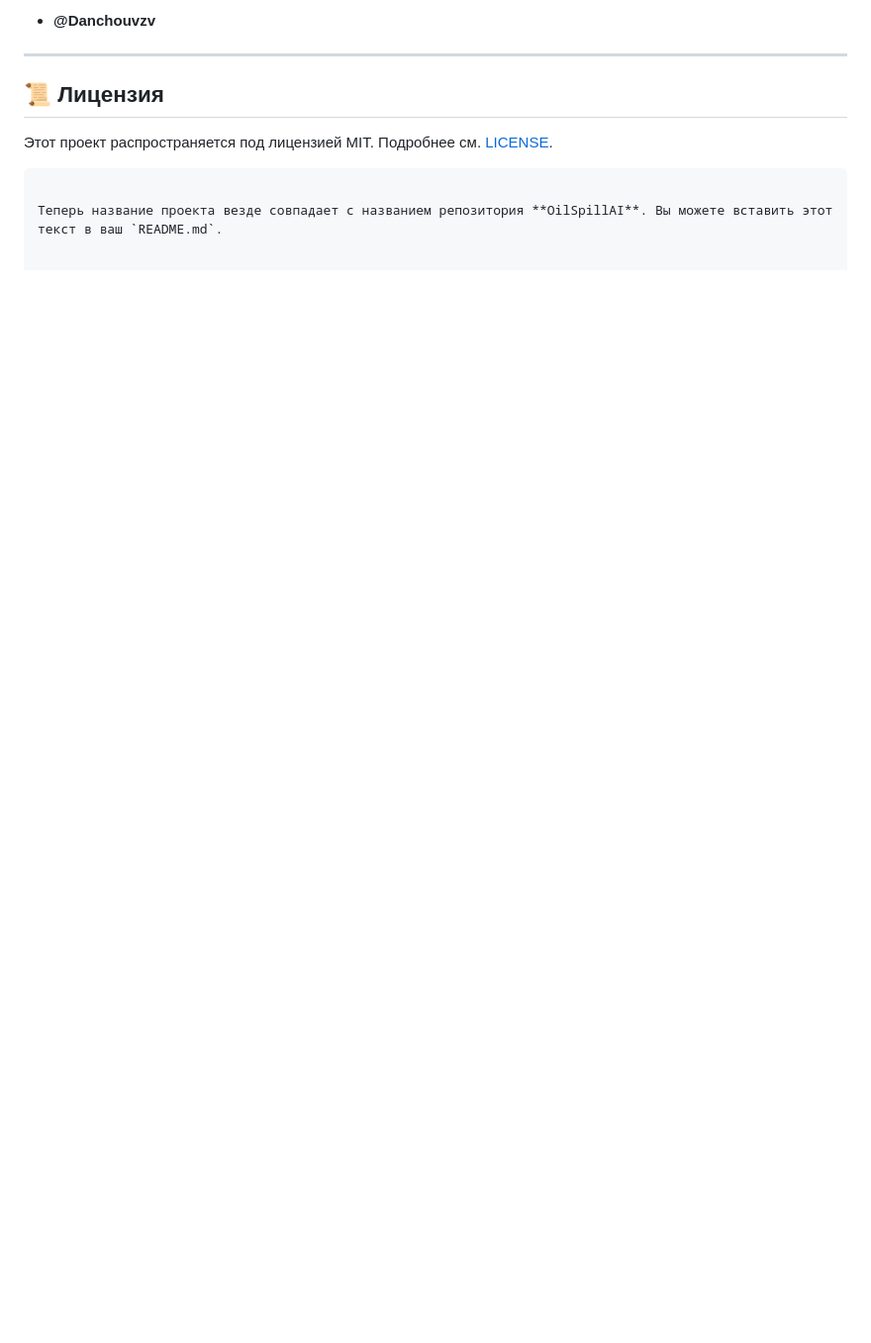
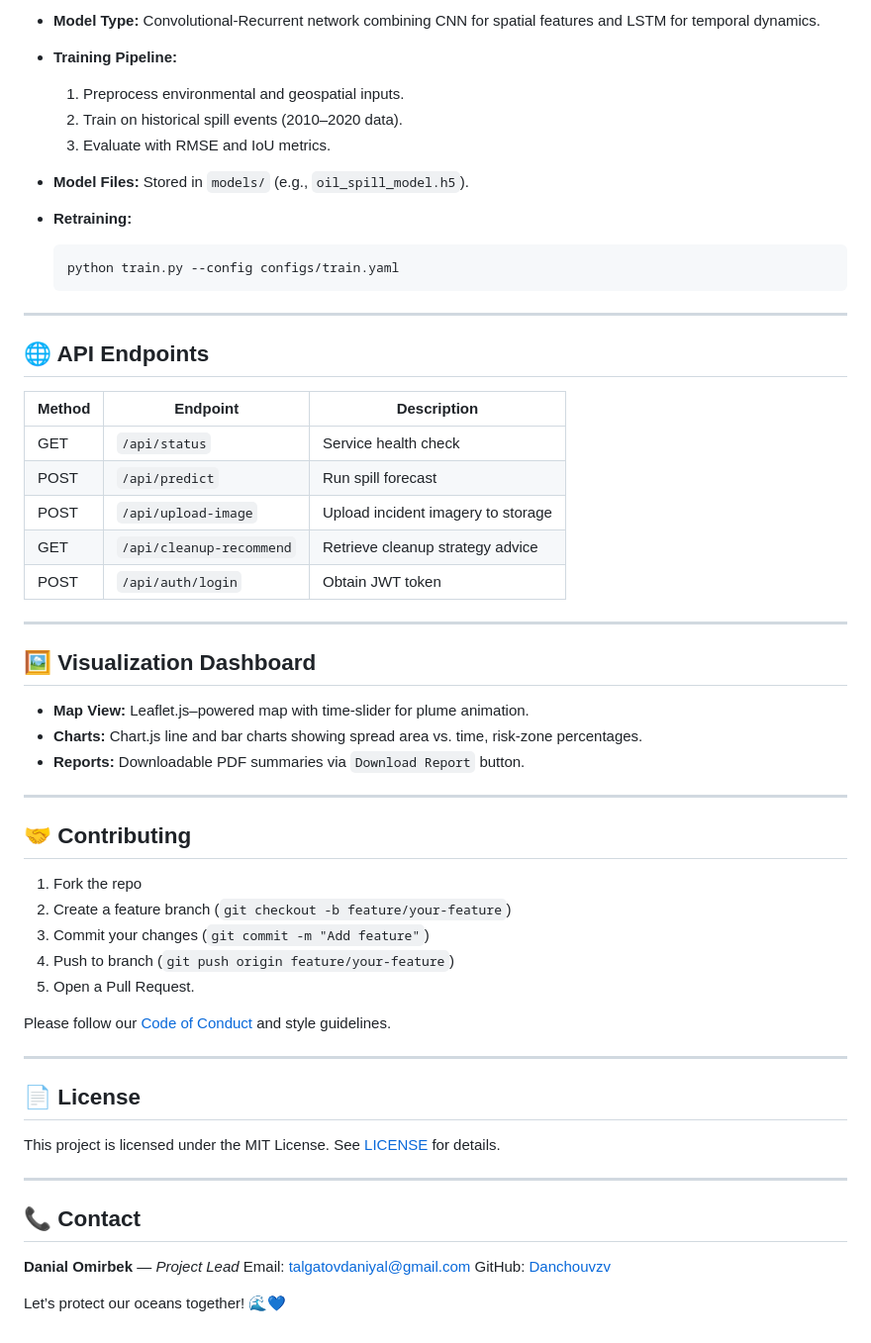
Before and after one commit to Danchouvzv/OilSpillAI, a Markdown page: README.md, the part around one of its changes. Shown at 99% size. GitHub-like rendering; blank space fills up the shorter version.

````diff
--- a/README.md
+++ b/README.md
@@ -61,11 +169,61 @@
 
-- **@Danchouvzv**
+* **Model Type:** Convolutional-Recurrent network combining CNN for spatial features and LSTM for temporal dynamics.
+* **Training Pipeline:**
+
+  1. Preprocess environmental and geospatial inputs.
+  2. Train on historical spill events (2010–2020 data).
+  3. Evaluate with RMSE and IoU metrics.
+* **Model Files:** Stored in `models/` (e.g., `oil_spill_model.h5`).
+* **Retraining:**
+
+  ```bash
+  python train.py --config configs/train.yaml
+  ```
 
 ---
 
-## 📜 Лицензия
+## 🌐 API Endpoints
 
-Этот проект распространяется под лицензией MIT. Подробнее см. [LICENSE](LICENSE).
-```
+| Method | Endpoint                 | Description                        |
+| ------ | ------------------------ | ---------------------------------- |
+| GET    | `/api/status`            | Service health check               |
+| POST   | `/api/predict`           | Run spill forecast                 |
+| POST   | `/api/upload-image`      | Upload incident imagery to storage |
+| GET    | `/api/cleanup-recommend` | Retrieve cleanup strategy advice   |
+| POST   | `/api/auth/login`        | Obtain JWT token                   |
 
-Теперь название проекта везде совпадает с названием репозитория **OilSpillAI**. Вы можете вставить этот текст в ваш `README.md`.
+---
+
+## 🖼️ Visualization Dashboard
+
+* **Map View:** Leaflet.js–powered map with time-slider for plume animation.
+* **Charts:** Chart.js line and bar charts showing spread area vs. time, risk-zone percentages.
+* **Reports:** Downloadable PDF summaries via `Download Report` button.
+
+---
+
+## 🤝 Contributing
+
+1. Fork the repo
+2. Create a feature branch (`git checkout -b feature/your-feature`)
+3. Commit your changes (`git commit -m "Add feature"`)
+4. Push to branch (`git push origin feature/your-feature`)
+5. Open a Pull Request.
+
+Please follow our [Code of Conduct](CODE_OF_CONDUCT.md) and style guidelines.
+
+---
+
+## 📄 License
+
+This project is licensed under the MIT License. See [LICENSE](LICENSE) for details.
+
+---
+
+## 📞 Contact
+
+**Danial Omirbek** — *Project Lead*
+Email: [talgatovdaniyal@gmail.com](mailto:talgatovdaniyal@gmail.com)
+GitHub: [Danchouvzv](https://github.com/Danchouvzv)
+
+Let’s protect our oceans together! 🌊💙
````
Also changed, not shown: other parts of README.md (+136 -28 lines).
